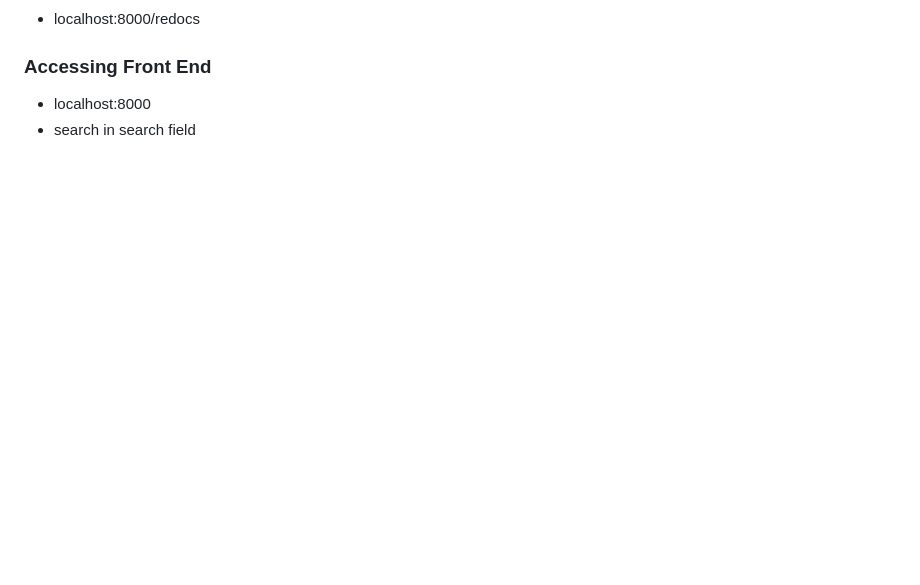
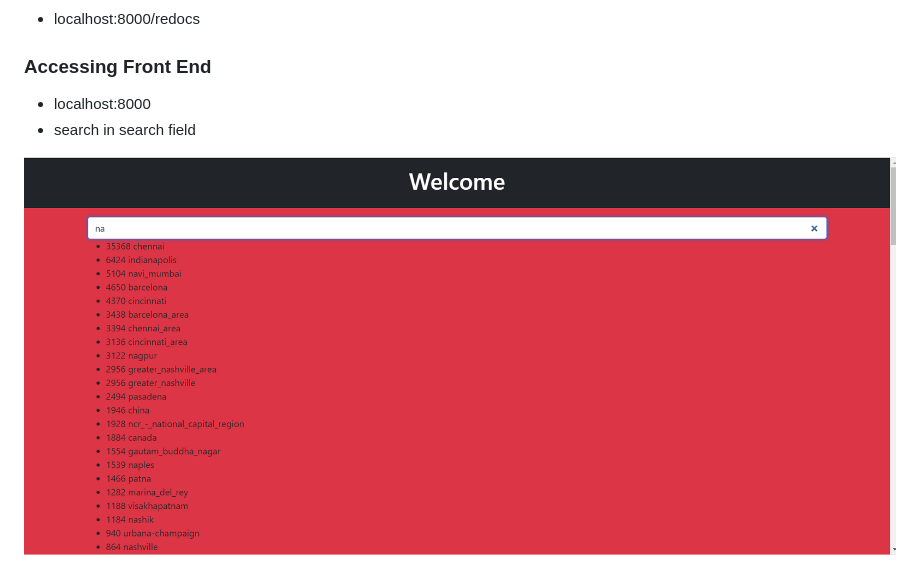
Before and after one commit to anshoomishra/studypaq, a Markdown page: README.md, the part around the change. Rendered like a GitHub page; pictures changed too: screenshots/search_result.png (added); blank space fills up the shorter version.

Commit message:
docs work done

```diff
--- a/README.md
+++ b/README.md
@@ -112,3 +112,5 @@ Client File mail.py
 
 - localhost:8000
 - search in search field
+
+![search result](screenshots/search_result.png)
```
Also changed, not shown: search_result.png (added).
